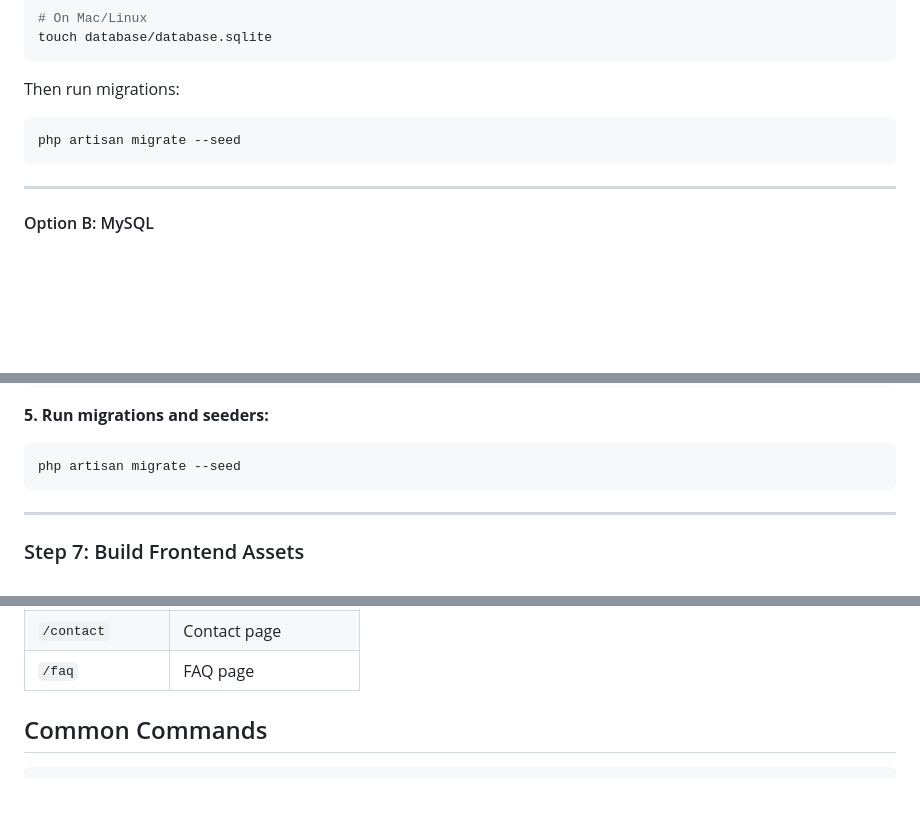
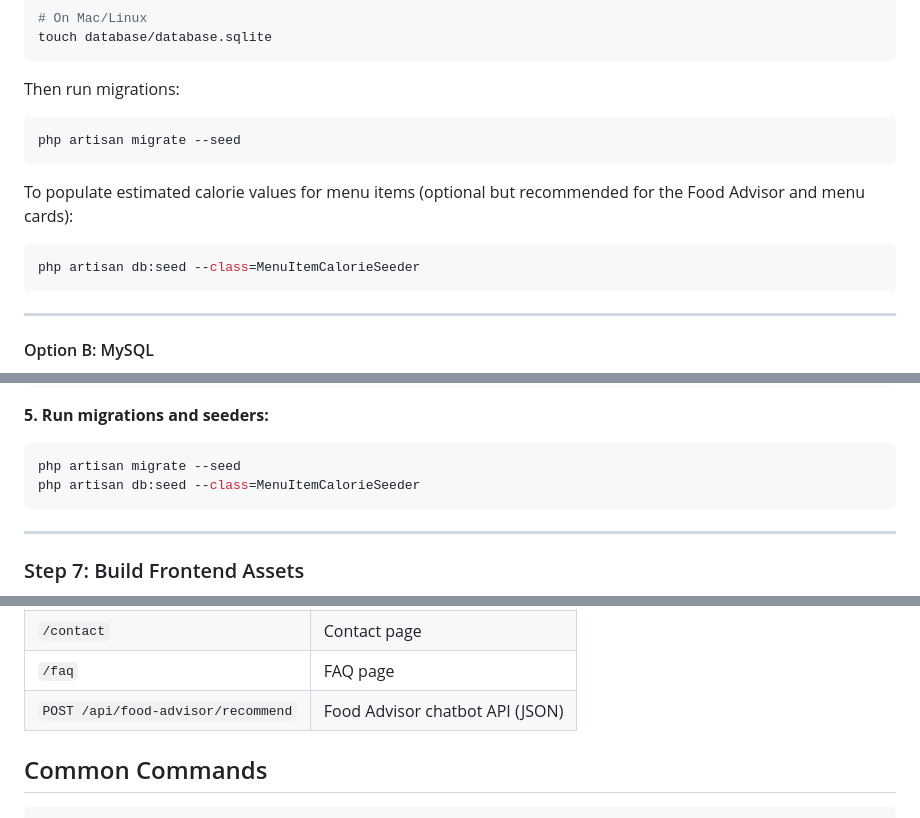
Before and after one commit to chaewon0908/-Washoku, a Markdown page: README.md, 3 parts joined by grey strips. GitHub-like rendering; blank space fills up the shorter version.

````diff
--- a/README.md
+++ b/README.md
@@ -134,6 +135,12 @@ Then run migrations:
 php artisan migrate --seed
 ```
 
+To populate estimated calorie values for menu items (optional but recommended for the Food Advisor and menu cards):
+
+```bash
+php artisan db:seed --class=MenuItemCalorieSeeder
+```
+
 ---
 
 #### Option B: MySQL
@@ -176,6 +183,7 @@ DB_PASSWORD=your_password_here
 
 ```bash
 php artisan migrate --seed
+php artisan db:seed --class=MenuItemCalorieSeeder
 ```
 
 ---
@@ -266,6 +320,7 @@ japanese-restaurant/
 | `/stores` | Store locations |
 | `/contact` | Contact page |
 | `/faq` | FAQ page |
+| `POST /api/food-advisor/recommend` | Food Advisor chatbot API (JSON) |
 
 ## Common Commands
 
````
Also changed, not shown: other parts of README.md (+69 -9 lines).
